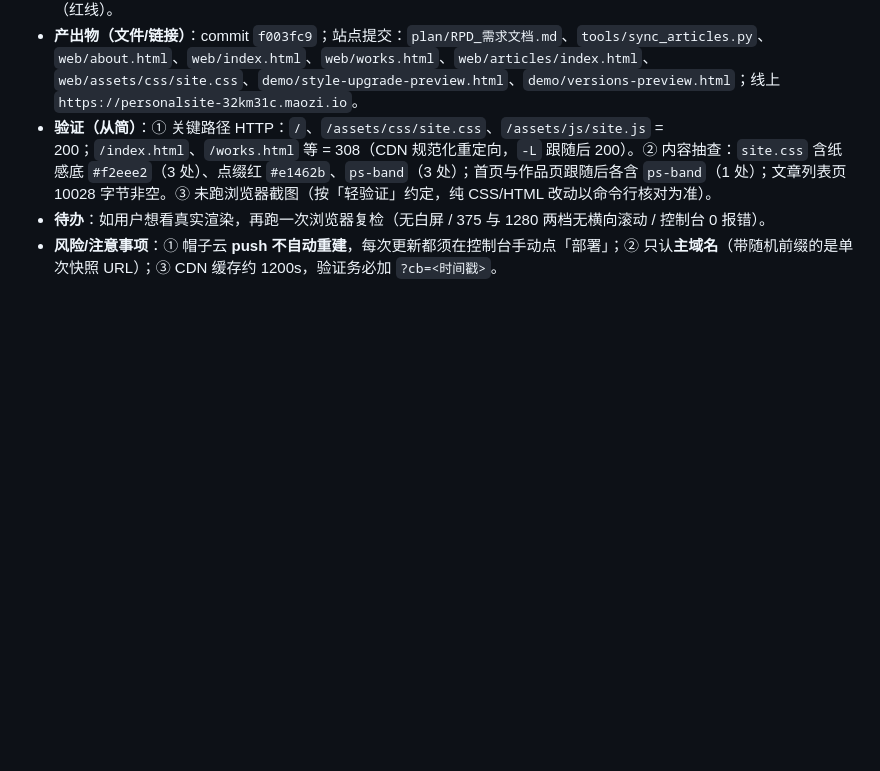
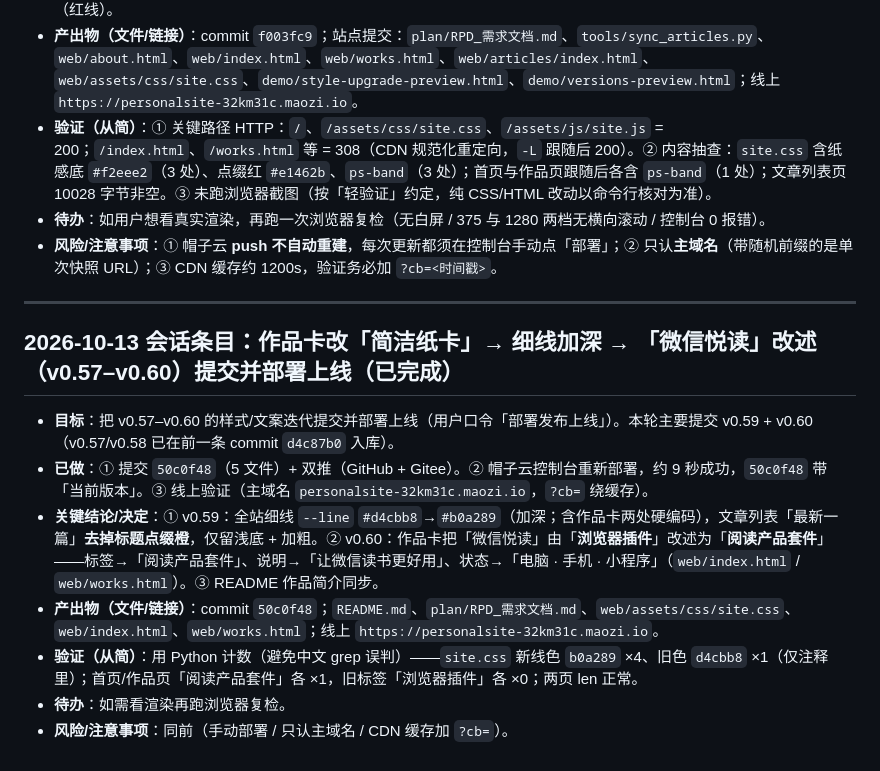
Before and after one commit to chengzilala/personal-site, a Markdown page: dev/session_log.md, the part around the change. Rendered like a GitHub page; blank space fills up the shorter version.

Commit message:
docs: 记录 v0.57–v0.60 提交部署阶段

```diff
--- a/dev/session_log.md
+++ b/dev/session_log.md
@@ -36,3 +36,15 @@
 - **验证（从简）**：① 关键路径 HTTP：`/`、`/assets/css/site.css`、`/assets/js/site.js` = 200；`/index.html`、`/works.html` 等 = 308（CDN 规范化重定向，`-L` 跟随后 200）。② 内容抽查：`site.css` 含纸感底 `#f2eee2`（3 处）、点缀红 `#e1462b`、`ps-band`（3 处）；首页与作品页跟随后各含 `ps-band`（1 处）；文章列表页 10028 字节非空。③ 未跑浏览器截图（按「轻验证」约定，纯 CSS/HTML 改动以命令行核对为准）。
 - **待办**：如用户想看真实渲染，再跑一次浏览器复检（无白屏 / 375 与 1280 两档无横向滚动 / 控制台 0 报错）。
 - **风险/注意事项**：① 帽子云 **push 不自动重建**，每次更新都须在控制台手动点「部署」；② 只认**主域名**（带随机前缀的是单次快照 URL）；③ CDN 缓存约 1200s，验证务必加 `?cb=<时间戳>`。
+
+---
+
+## 2026-10-13 会话条目：作品卡改「简洁纸卡」→ 细线加深 → 「微信悦读」改述（v0.57–v0.60）提交并部署上线（已完成）
+
+- **目标**：把 v0.57–v0.60 的样式/文案迭代提交并部署上线（用户口令「部署发布上线」）。本轮主要提交 v0.59 + v0.60（v0.57/v0.58 已在前一条 commit `d4c87b0` 入库）。
+- **已做**：① 提交 `50c0f48`（5 文件）+ 双推（GitHub + Gitee）。② 帽子云控制台重新部署，约 9 秒成功，`50c0f48` 带「当前版本」。③ 线上验证（主域名 `personalsite-32km31c.maozi.io`，`?cb=` 绕缓存）。
+- **关键结论/决定**：① v0.59：全站细线 `--line` `#d4cbb8`→`#b0a289`（加深；含作品卡两处硬编码），文章列表「最新一篇」**去掉标题点缀橙**，仅留浅底 + 加粗。② v0.60：作品卡把「微信悦读」由「**浏览器插件**」改述为「**阅读产品套件**」——标签→「阅读产品套件」、说明→「让微信读书更好用」、状态→「电脑 · 手机 · 小程序」（`web/index.html` / `web/works.html`）。③ README 作品简介同步。
+- **产出物（文件/链接）**：commit `50c0f48`；`README.md`、`plan/RPD_需求文档.md`、`web/assets/css/site.css`、`web/index.html`、`web/works.html`；线上 `https://personalsite-32km31c.maozi.io`。
+- **验证（从简）**：用 Python 计数（避免中文 grep 误判）——`site.css` 新线色 `b0a289` ×4、旧色 `d4cbb8` ×1（仅注释里）；首页/作品页「阅读产品套件」各 ×1，旧标签「浏览器插件」各 ×0；两页 len 正常。
+- **待办**：如需看渲染再跑浏览器复检。
+- **风险/注意事项**：同前（手动部署 / 只认主域名 / CDN 缓存加 `?cb=`）。
```
